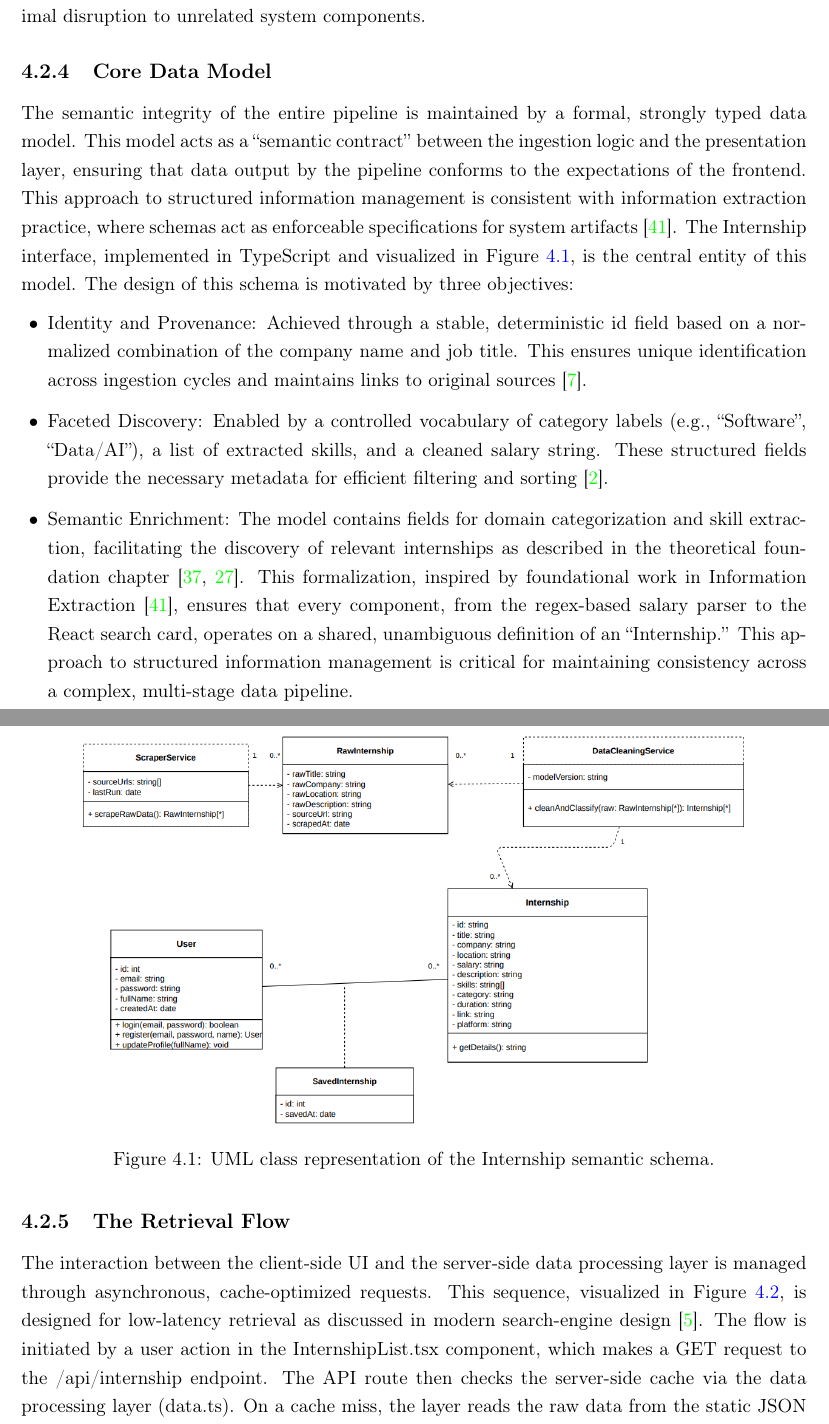
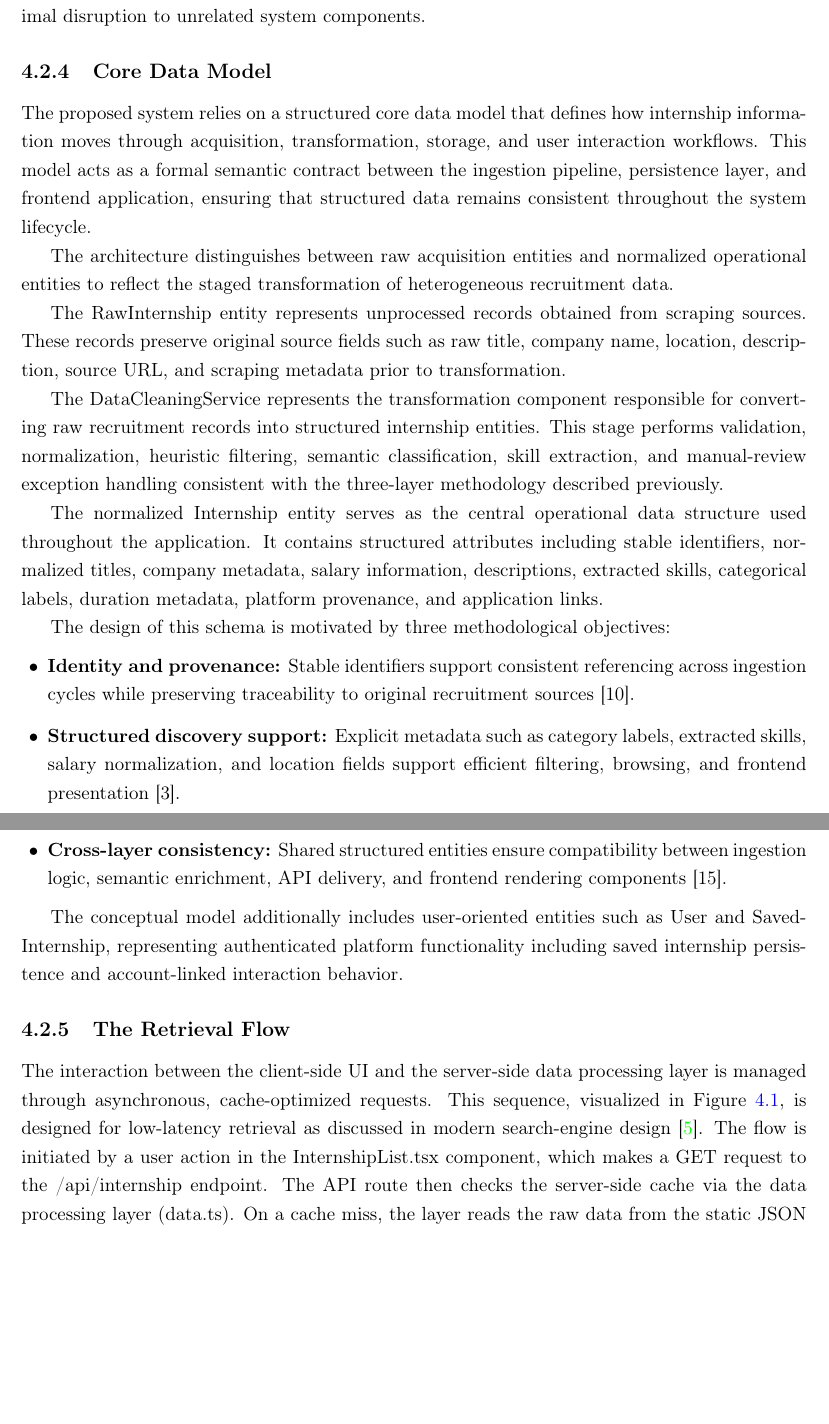
Before and after one commit to muadhbelkacem/c31, a LaTeX thesis (thesis.tex, which reads chapters/chapter4.tex): two parts of pages 37 and 38 of 88, joined at a grey line, cut so that both start at the same text, the shorter picture padded with empty space. Compiled offline with pdfLaTeX.

Commit message:
Chapter 4 change Core Data Model

```diff
--- a/chapters/chapter4.tex
+++ b/chapters/chapter4.tex
@@ -109,24 +109,25 @@ The proposed system is organized into four logical architectural tiers to separa
 This architectural decomposition ensures that changes to frontend behavior, enrichment methodology, persistence mechanisms, or user-facing functionality can be introduced with minimal disruption to unrelated system components.
 
 \subsection{Core Data Model}
-The semantic integrity of the entire pipeline is maintained by a formal, strongly typed data model. This model acts as a ``semantic contract'' between the ingestion logic and the presentation layer, ensuring that data output by the pipeline conforms to the expectations of the frontend. This approach to structured information management is consistent with information extraction practice, where schemas act as enforceable specifications for system artifacts~\cite{sarawagi2008information}. The Internship interface, implemented in TypeScript and visualized in Figure~\ref{fig:class}, is the central entity of this model. The design of this schema is motivated by three objectives:
+The proposed system relies on a structured core data model that defines how internship information moves through acquisition, transformation, storage, and user interaction workflows. This model acts as a formal semantic contract between the ingestion pipeline, persistence layer, and frontend application, ensuring that structured data remains consistent throughout the system lifecycle.
 
+The architecture distinguishes between raw acquisition entities and normalized operational entities to reflect the staged transformation of heterogeneous recruitment data.
+
+The RawInternship entity represents unprocessed records obtained from scraping sources. These records preserve original source fields such as raw title, company name, location, description, source URL, and scraping metadata prior to transformation.
+
+The DataCleaningService represents the transformation component responsible for converting raw recruitment records into structured internship entities. This stage performs validation, normalization, heuristic filtering, semantic classification, skill extraction, and manual-review exception handling consistent with the three-layer methodology described previously.
+
+The normalized Internship entity serves as the central operational data structure used throughout the application. It contains structured attributes including stable identifiers, normalized titles, company metadata, salary information, descriptions, extracted skills, categorical labels, duration metadata, platform provenance, and application links.
+
+The design of this schema is motivated by three methodological objectives:
 
 \begin{itemize}[leftmargin=1.4em,itemsep=0.25em,topsep=0.25em]
-
-\item Identity and Provenance: Achieved through a stable, deterministic id field based on a normalized combination of the company name and job title. This ensures unique identification across ingestion cycles and maintains links to original sources~\cite{christen2012data}.
-
-\item Faceted Discovery: Enabled by a controlled vocabulary of category labels (e.g., ``Software'', ``Data/AI''), a list of extracted skills, and a cleaned salary string. These structured fields provide the necessary metadata for efficient filtering and sorting~\cite{baeza2011modern}.
-
-\item Semantic Enrichment: The model contains fields for domain categorization and skill extraction, facilitating the discovery of relevant internships as described in the theoretical foundation chapter~\cite{reimers2019sentence, lin2021pretrained}. This formalization, inspired by foundational work in Information Extraction~\cite{sarawagi2008information}, ensures that every component, from the regex-based salary parser to the React search card, operates on a shared, unambiguous definition of an ``Internship.'' This approach to structured information management is critical for maintaining consistency across a complex, multi-stage data pipeline.
-
+    \item \textbf{Identity and provenance:} Stable identifiers support consistent referencing across ingestion cycles while preserving traceability to original recruitment sources [10].
+    \item \textbf{Structured discovery support:} Explicit metadata such as category labels, extracted skills, salary normalization, and location fields support efficient filtering, browsing, and frontend presentation [3].
+    \item \textbf{Cross-layer consistency:} Shared structured entities ensure compatibility between ingestion logic, semantic enrichment, API delivery, and frontend rendering components [15].
 \end{itemize}
 
-\begin{figure}[H]
-\centering
-\includegraphics[width=0.88\textwidth]{uml/classdiagram.png}
-\caption{UML class representation of the Internship semantic schema.}\label{fig:class}
-\end{figure}
+The conceptual model additionally includes user-oriented entities such as User and SavedInternship, representing authenticated platform functionality including saved internship persistence and account-linked interaction behavior.
 
 \subsection{The Retrieval Flow}
 The interaction between the client-side UI and the server-side data processing layer is managed through asynchronous, cache-optimized requests. This sequence, visualized in Figure~\ref{fig:retrieval-seq}, is designed for low-latency retrieval as discussed in modern search-engine design~\cite{buttcher2016information}. The flow is initiated by a user action in the InternshipList.tsx component, which makes a GET request to the /api/internship endpoint. The API route then checks the server-side cache via the data processing layer (data.ts). On a cache miss, the layer reads the raw data from the static JSON catalog, executes the enrichment and semantic mapping pipeline, and caches the result. The processed, structured Internship objects are then returned to the API layer and sent as a JSON response. The UI component receives the data and re-renders, completing the cycle. This architecture allows computationally expensive enrichment to run after a data refresh, while subsequent user requests are served from the in-memory cache.
```
